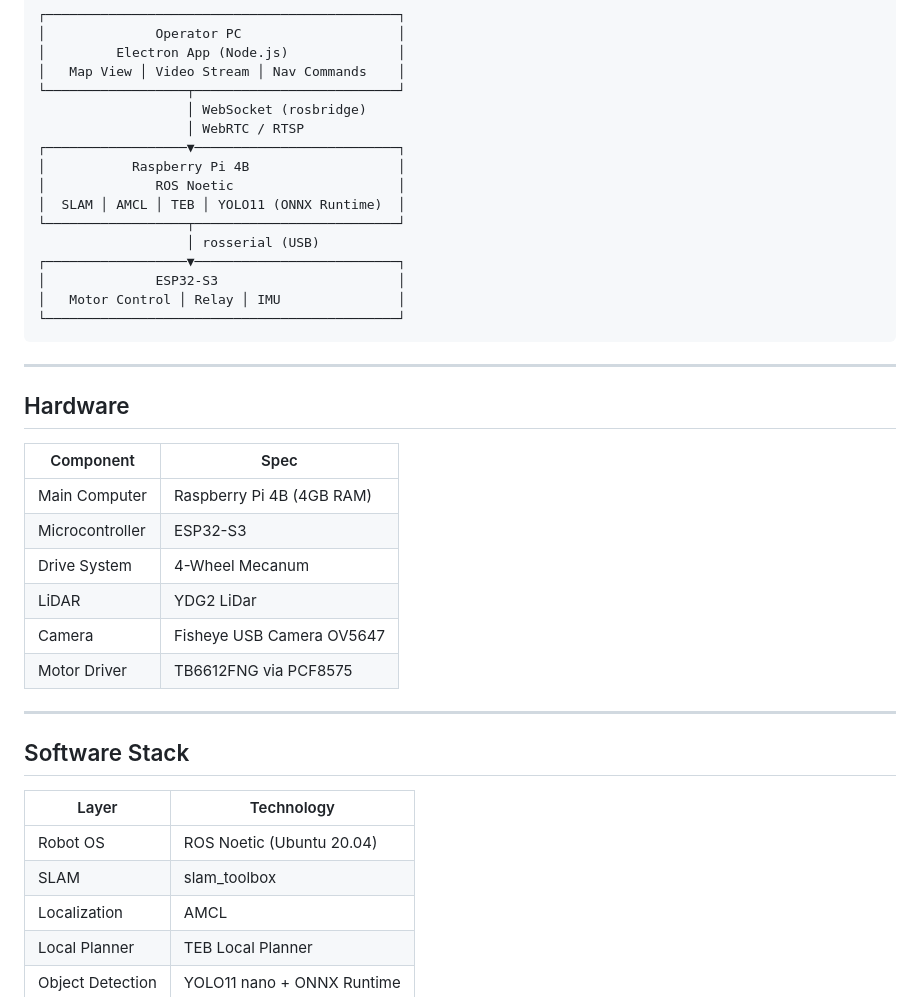
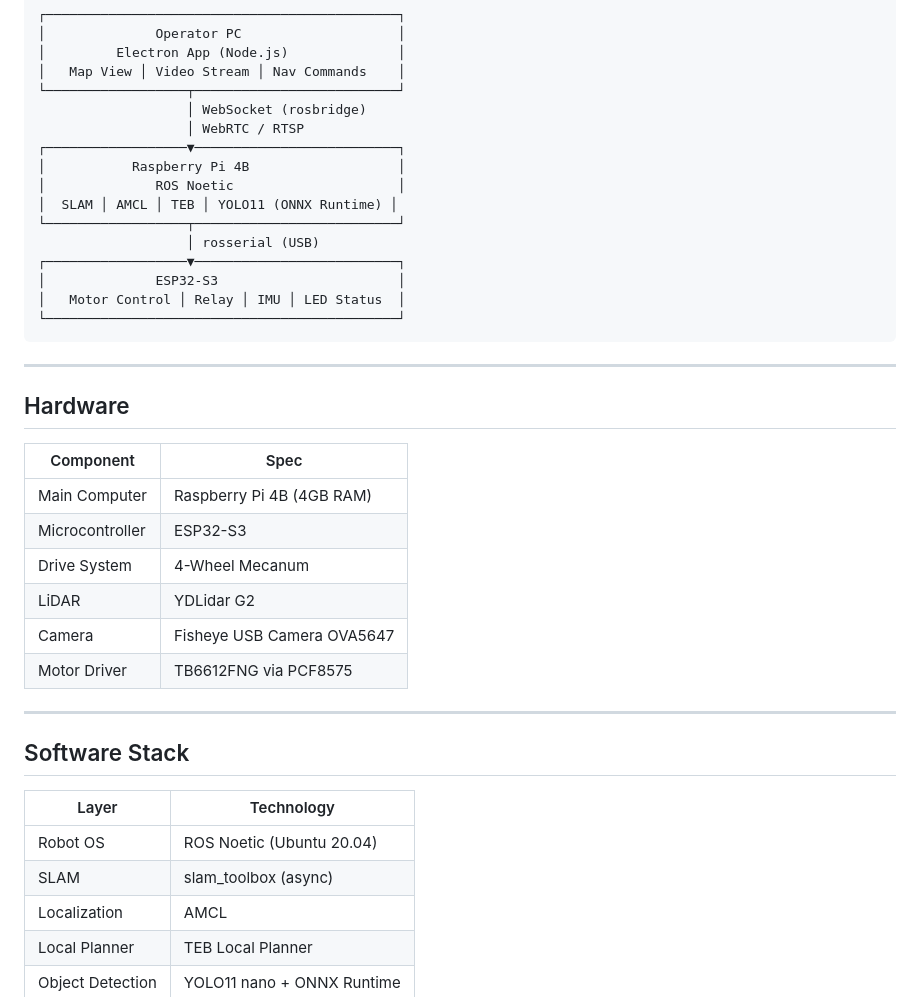
Before and after one commit to leoss-wc/PTR1_Project_ALLFILE, a Markdown page: README.md, the part around one of its changes. Rendered like a GitHub page.

````diff
--- a/README.md
+++ b/README.md
@@ -29,12 +29,12 @@ ptR1 is an autonomous indoor patrol robot designed for long-corridor environment
 ┌──────────────────▼──────────────────────────┐
 │           Raspberry Pi 4B                   │
 │              ROS Noetic                     │
-│  SLAM │ AMCL │ TEB │ YOLO11 (ONNX Runtime)  │
+│  SLAM │ AMCL │ TEB │ YOLO11 (ONNX Runtime) │
 └──────────────────┬──────────────────────────┘
                    │ rosserial (USB)
 ┌──────────────────▼──────────────────────────┐
 │              ESP32-S3                       │
-│   Motor Control │ Relay │ IMU               │
+│   Motor Control │ Relay │ IMU │ LED Status  │
 └─────────────────────────────────────────────┘
 ```
 
@@ -47,8 +47,8 @@ ptR1 is an autonomous indoor patrol robot designed for long-corridor environment
 | Main Computer | Raspberry Pi 4B (4GB RAM) |
 | Microcontroller | ESP32-S3 |
 | Drive System | 4-Wheel Mecanum |
-| LiDAR | YDG2 LiDar |
-| Camera | Fisheye USB Camera OV5647|
+| LiDAR | YDLidar G2 |
+| Camera | Fisheye USB Camera OVA5647 |
 | Motor Driver | TB6612FNG via PCF8575 |
 
 ---
@@ -58,7 +58,7 @@ ptR1 is an autonomous indoor patrol robot designed for long-corridor environment
 | Layer | Technology |
 |---|---|
 | Robot OS | ROS Noetic (Ubuntu 20.04) |
-| SLAM | slam_toolbox |
+| SLAM | slam_toolbox (async) |
 | Localization | AMCL |
 | Local Planner | TEB Local Planner |
 | Object Detection | YOLO11 nano + ONNX Runtime |
````
Also changed, not shown: other parts of README.md (+60 -18 lines).
